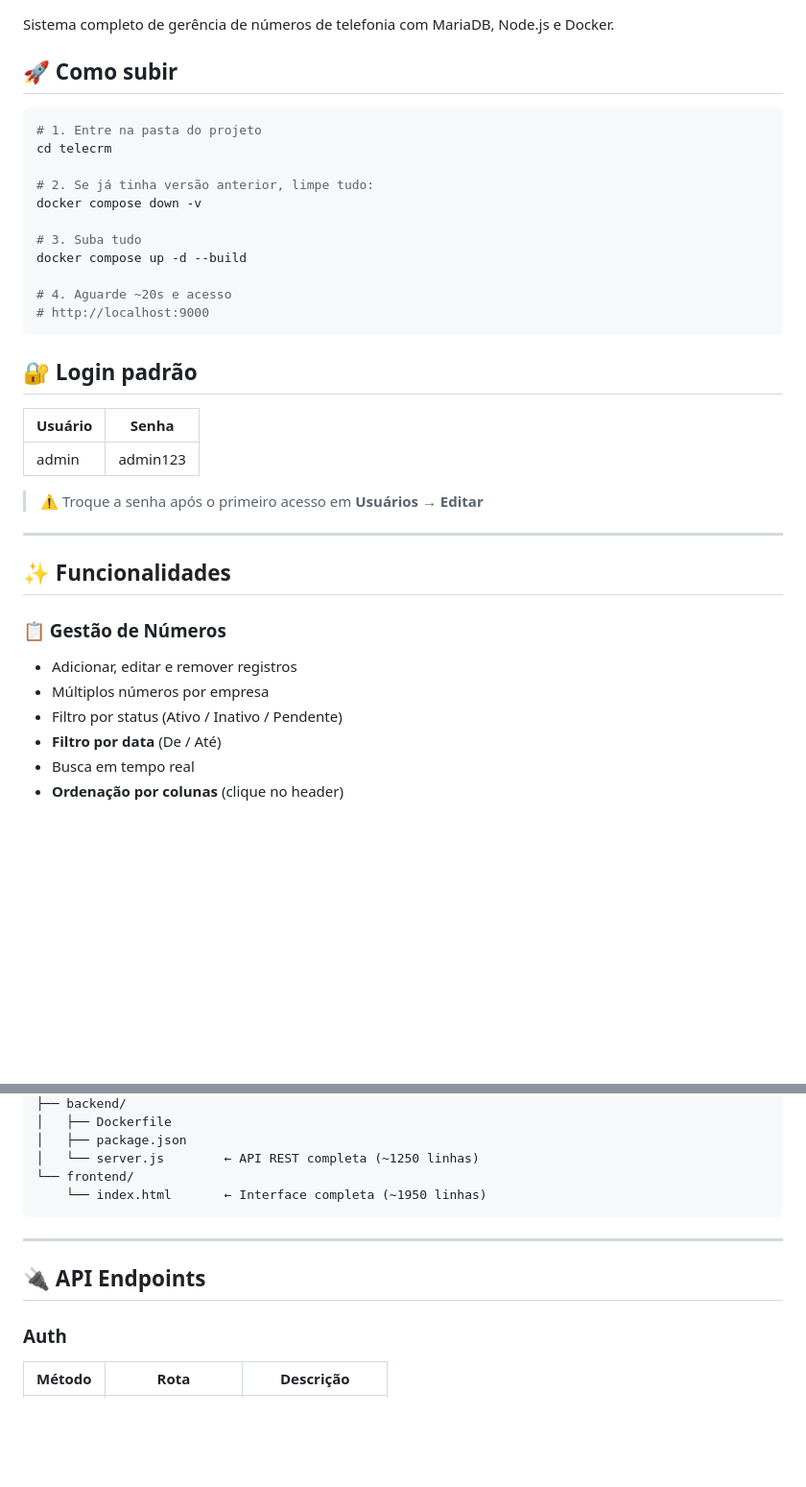
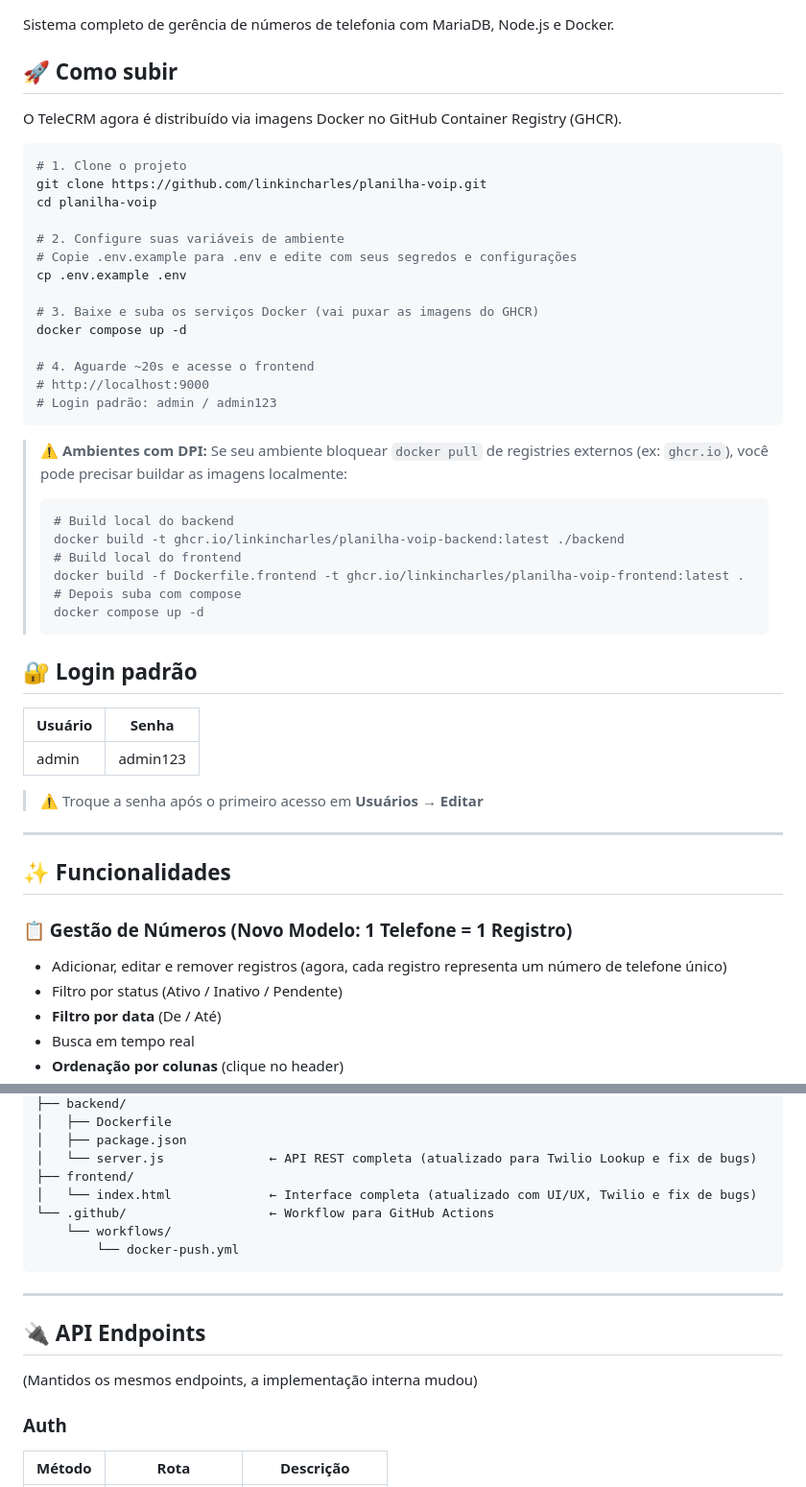
Before and after one commit to linkincharles/planilha-voip, a Markdown page: README.md, 2 parts joined by grey strips. Shown at 96% size. Drawn GitHub-style; blank space fills up the shorter version.

Commit message:
Docs: README.md atualizado com novas funcionalidades, Docker, GHCR e fixes

````diff
--- a/README.md
+++ b/README.md
@@ -4,19 +4,34 @@ Sistema completo de gerência de números de telefonia com MariaDB, Node.js e Do
 
 ## 🚀 Como subir
 
+O TeleCRM agora é distribuído via imagens Docker no GitHub Container Registry (GHCR).
+
 ```bash
-# 1. Entre na pasta do projeto
-cd telecrm
+# 1. Clone o projeto
+git clone https://github.com/linkincharles/planilha-voip.git
+cd planilha-voip
 
-# 2. Se já tinha versão anterior, limpe tudo:
-docker compose down -v
+# 2. Configure suas variáveis de ambiente
+# Copie .env.example para .env e edite com seus segredos e configurações
+cp .env.example .env
 
-# 3. Suba tudo
-docker compose up -d --build
+# 3. Baixe e suba os serviços Docker (vai puxar as imagens do GHCR)
+docker compose up -d
 
-# 4. Aguarde ~20s e acesso
+# 4. Aguarde ~20s e acesse o frontend
 # http://localhost:9000
+# Login padrão: admin / admin123
 ```
+
+> ⚠️ **Ambientes com DPI:** Se seu ambiente bloquear `docker pull` de registries externos (ex: `ghcr.io`), você pode precisar buildar as imagens localmente:
+> ```bash
+> # Build local do backend
+> docker build -t ghcr.io/linkincharles/planilha-voip-backend:latest ./backend
+> # Build local do frontend
+> docker build -f Dockerfile.frontend -t ghcr.io/linkincharles/planilha-voip-frontend:latest .
+> # Depois suba com compose
+> docker compose up -d
+> ```
 
 ## 🔐 Login padrão
 
@@ -30,9 +45,8 @@ docker compose up -d --build
 
 ## ✨ Funcionalidades
 
-### 📋 Gestão de Números
-- Adicionar, editar e remover registros
-- Múltiplos números por empresa
+### 📋 Gestão de Números (Novo Modelo: 1 Telefone = 1 Registro)
+- Adicionar, editar e remover registros (agora, cada registro representa um número de telefone único)
 - Filtro por status (Ativo / Inativo / Pendente)
 - **Filtro por data** (De / Até)
 - Busca em tempo real
@@ -105,14 +137,18 @@ telecrm/
 ├── backend/
 │   ├── Dockerfile
 │   ├── package.json
-│   └── server.js        ← API REST completa (~1250 linhas)
-└── frontend/
-    └── index.html       ← Interface completa (~1950 linhas)
+│   └── server.js              ← API REST completa (atualizado para Twilio Lookup e fix de bugs)
+├── frontend/
+│   └── index.html             ← Interface completa (atualizado com UI/UX, Twilio e fix de bugs)
+└── .github/                   ← Workflow para GitHub Actions
+    └── workflows/
+        └── docker-push.yml
 ```
 
 ---
 
 ## 🔌 API Endpoints
+(Mantidos os mesmos endpoints, a implementação interna mudou)
 
 ### Auth
 | Método | Rota                     | Descrição              |
````
Also changed, not shown: other parts of README.md (+45 -27 lines).
